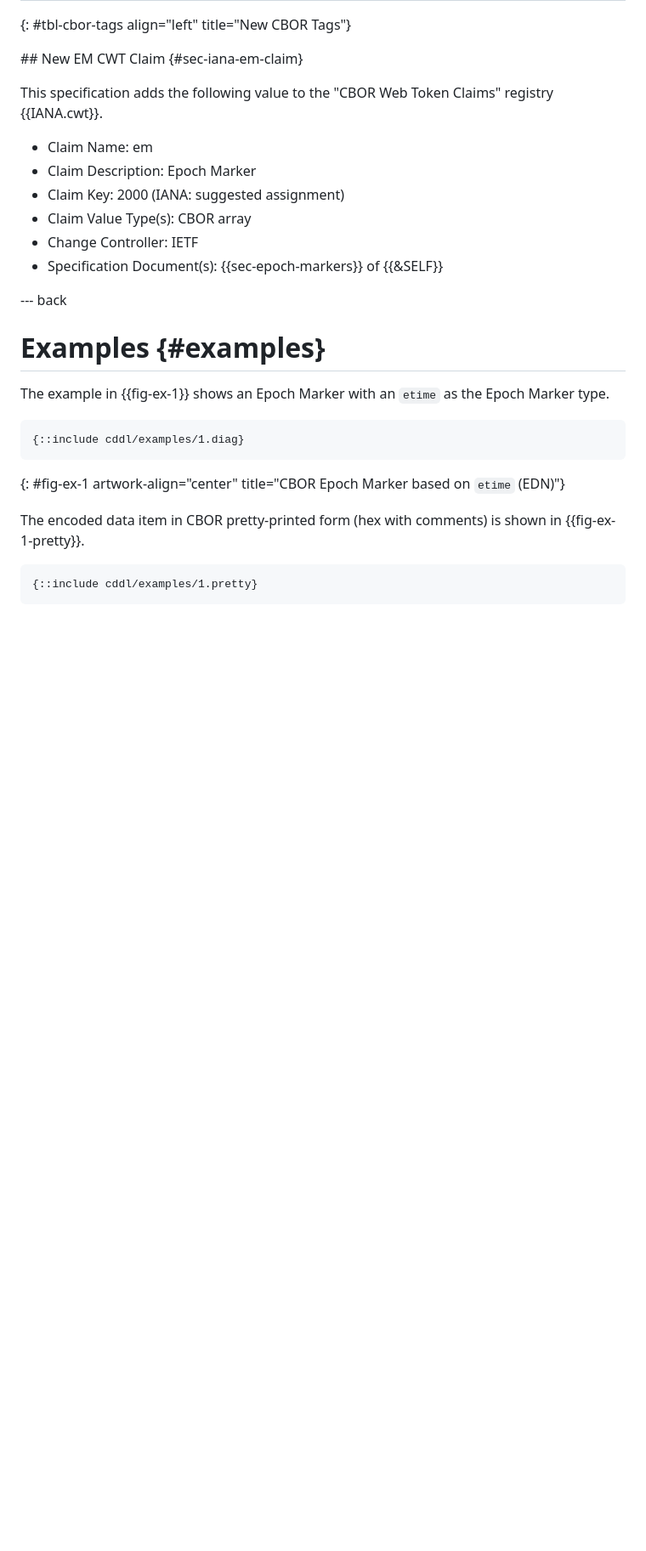
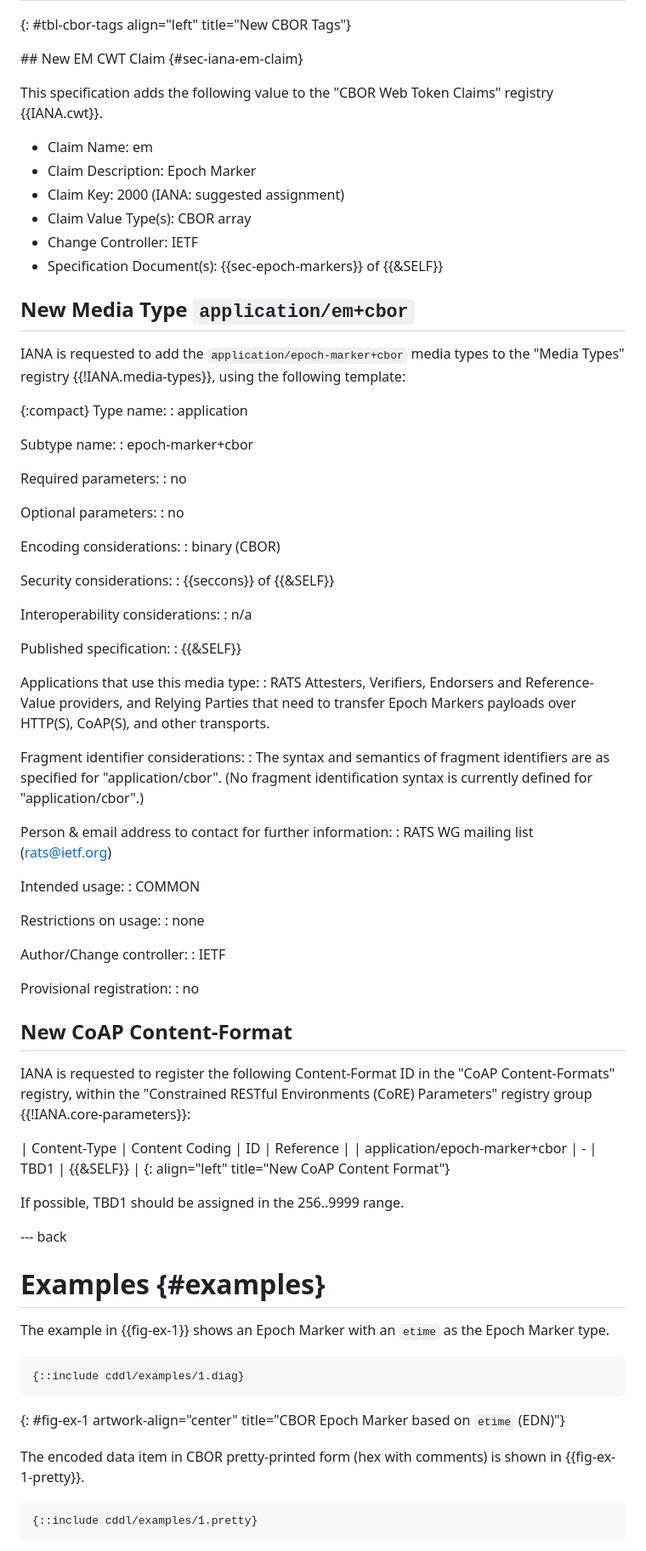
Before and after one commit to ietf-rats/draft-birkholz-rats-epoch-marker, a Markdown page: draft-ietf-rats-epoch-markers.md, the part around the change. Shown at 85% size. Drawn GitHub-style; blank space fills up the shorter version.

Commit message:
add application/epoch-marker+cbor request to IANA
(and the associated CoAP C-F)

Signed-off-by: Thomas Fossati <thomas.fossati@linaro.org>

```diff
--- a/draft-ietf-rats-epoch-markers.md
+++ b/draft-ietf-rats-epoch-markers.md
@@ -425,6 +425,66 @@ This specification adds the following value to the "CBOR Web Token Claims" regis
 * Change Controller: IETF
 * Specification Document(s): {{sec-epoch-markers}} of {{&SELF}}
 
+## New Media Type `application/em+cbor`
+
+IANA is requested to add the `application/epoch-marker+cbor` media types to the "Media Types" registry {{!IANA.media-types}}, using the following template:
+
+{:compact}
+Type name:
+: application
+
+Subtype name:
+: epoch-marker+cbor
+
+Required parameters:
+: no
+
+Optional parameters:
+: no
+
+Encoding considerations:
+: binary (CBOR)
+
+Security considerations:
+: {{seccons}} of {{&SELF}}
+
+Interoperability considerations:
+: n/a
+
+Published specification:
+: {{&SELF}}
+
+Applications that use this media type:
+: RATS Attesters, Verifiers, Endorsers and Reference-Value providers, and Relying Parties that need to transfer Epoch Markers payloads over HTTP(S), CoAP(S), and other transports.
+
+Fragment identifier considerations:
+: The syntax and semantics of fragment identifiers are as specified for "application/cbor". (No fragment identification syntax is currently defined for "application/cbor".)
+
+Person & email address to contact for further information:
+: RATS WG mailing list (rats@ietf.org)
+
+Intended usage:
+: COMMON
+
+Restrictions on usage:
+: none
+
+Author/Change controller:
+: IETF
+
+Provisional registration:
+: no
+
+## New CoAP Content-Format
+
+IANA is requested to register the following Content-Format ID in the "CoAP Content-Formats" registry, within the "Constrained RESTful Environments (CoRE) Parameters" registry group {{!IANA.core-parameters}}:
+
+| Content-Type | Content Coding | ID | Reference |
+| application/epoch-marker+cbor | - | TBD1 | {{&SELF}} |
+{: align="left" title="New CoAP Content Format"}
+
+If possible, TBD1 should be assigned in the 256..9999 range.
+
 --- back
 
 # Examples {#examples}
```
